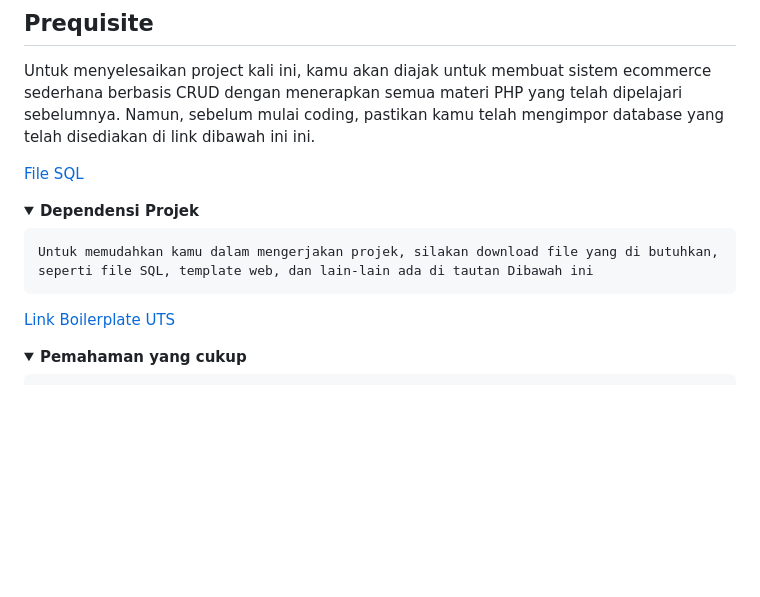
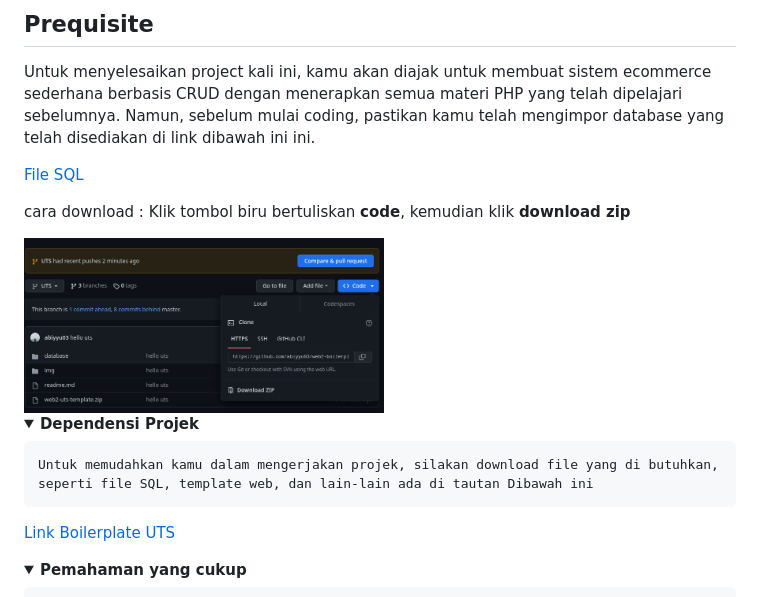
Before and after one commit to abiyyu03/web2-boilerplate, a Markdown page: uts/readme.md, the part around the change printed below. GitHub-like rendering; pictures changed too: uts/img/cara_download.png (added); folded sections open; blank space fills up the shorter version.

```diff
--- a/uts/readme.md
+++ b/uts/readme.md
@@ -41,7 +41,12 @@ Tugas utama mahasiswa adalah membuat sebuah website yang sesuai dengan bidang ya
 
 Untuk menyelesaikan project kali ini, kamu akan diajak untuk membuat sistem ecommerce sederhana berbasis CRUD dengan menerapkan semua materi PHP yang telah dipelajari sebelumnya. Namun, sebelum mulai coding, pastikan kamu telah mengimpor database yang telah disediakan di link dibawah ini ini.
 
-[File SQL](https://github.com/abiyyu03/web2-boilerplate)
+[File SQL](https://github.com/abiyyu03/web2-boilerplate/tree/UTS)
+
+cara download :
+Klik tombol biru bertuliskan **code**, kemudian klik **download zip**
+
+<img src="img/cara_download.png" width="360">
 
 <details>
 <summary><b>Dependensi Projek</b></summary>
```
Also changed, not shown: other parts of uts/readme.md (+2 -2 lines).
